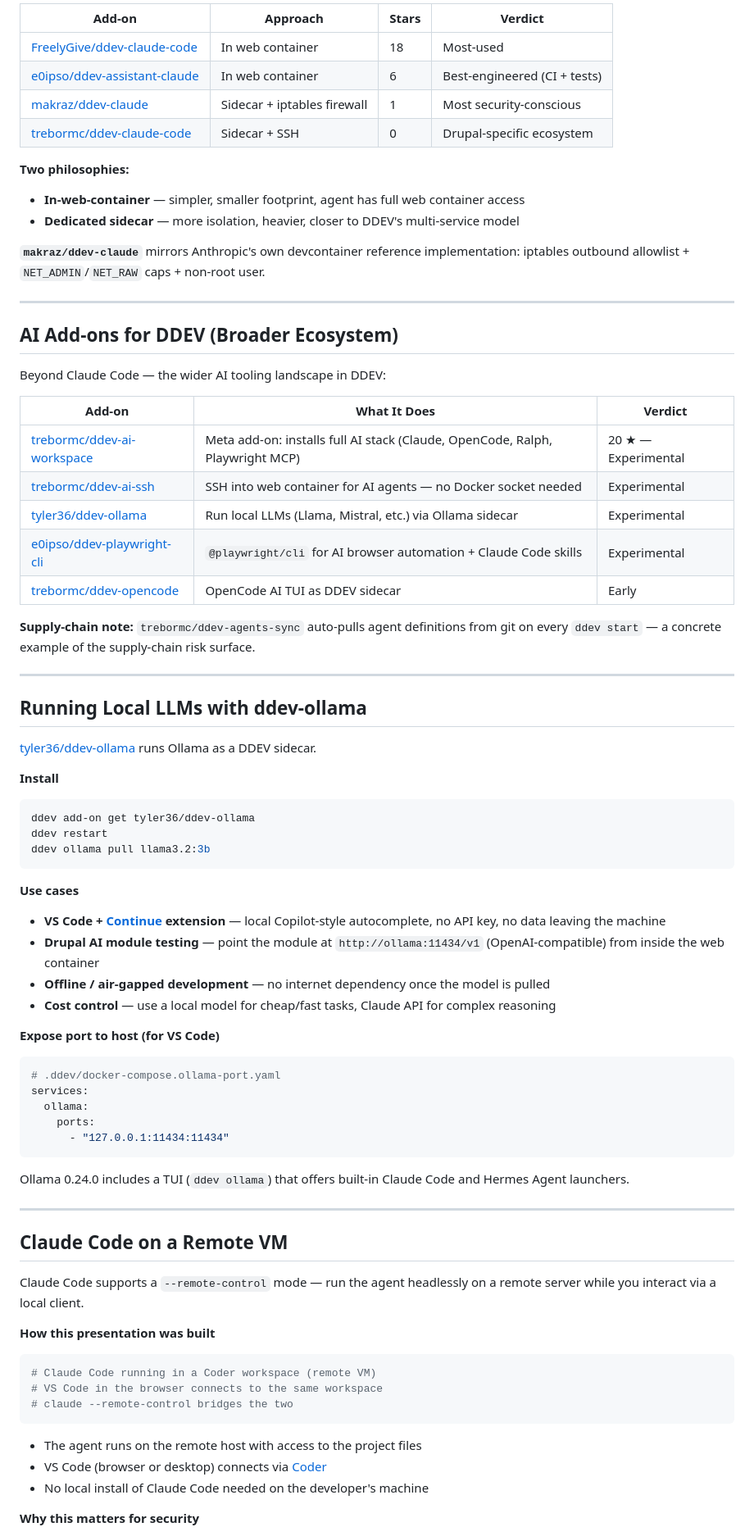
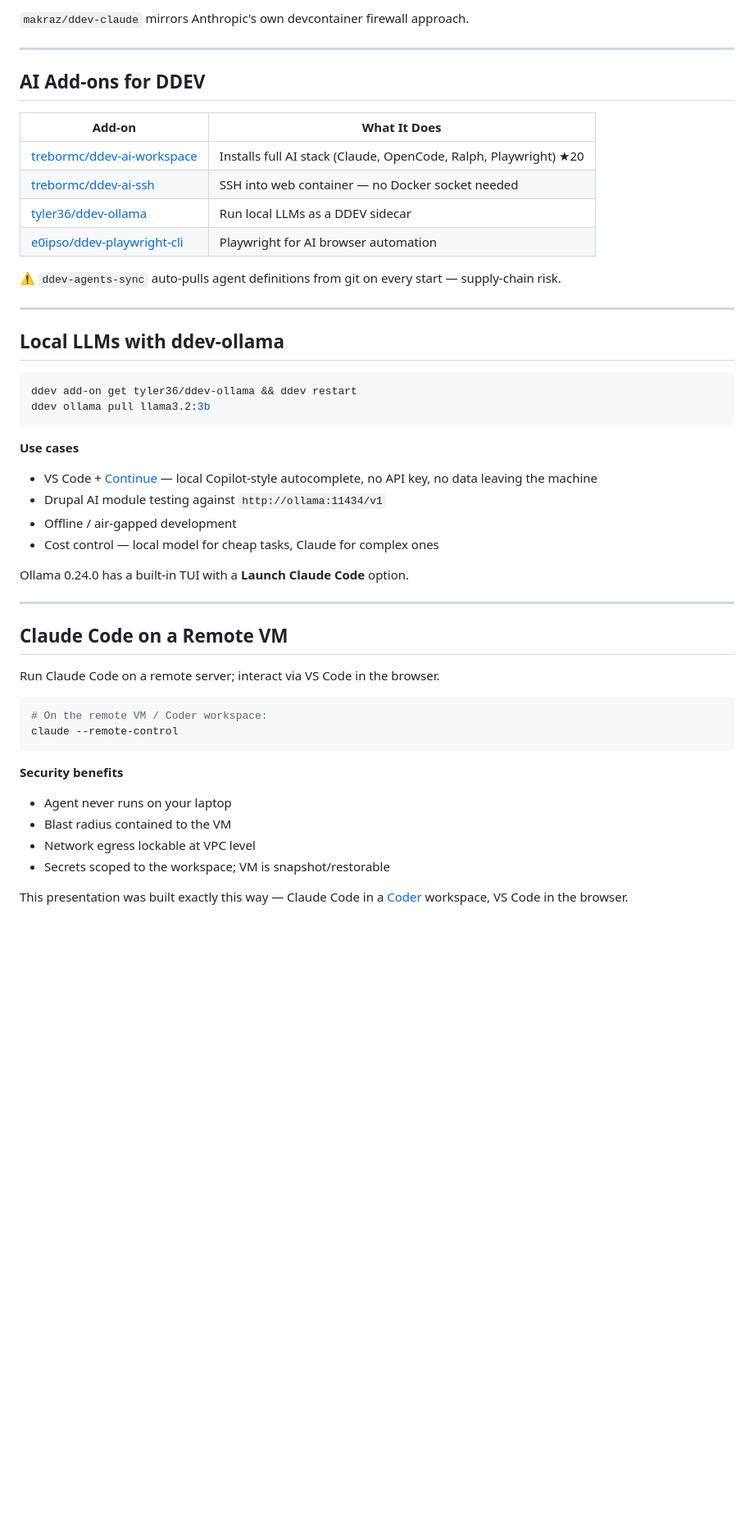
Before and after one commit to rfay/ai-security-notes, a Markdown page: slides/ai-security-notes.md, the part around one of its changes. Shown at 82% size. GitHub-like rendering; blank space fills up the shorter version.

Commit message:
Slim slides: shorten all content, add Luma link to title, split network/filesystem slides
Co-Authored-By: Claude Sonnet 4.6 <noreply@anthropic.com>

````diff
--- a/slides/ai-security-notes.md
+++ b/slides/ai-security-notes.md
@@ -82,82 +85,52 @@ Community add-ons that integrate Claude Code into DDEV projects:
 
-| Add-on | Approach | Stars | Verdict |
-|--------|----------|-------|---------|
-| [FreelyGive/ddev-claude-code](https://github.com/FreelyGive/ddev-claude-code) | In web container | 18 | Most-used |
-| [e0ipso/ddev-assistant-claude](https://github.com/e0ipso/ddev-assistant-claude) | In web container | 6 | Best-engineered (CI + tests) |
-| [makraz/ddev-claude](https://github.com/makraz/ddev-claude) | Sidecar + iptables firewall | 1 | Most security-conscious |
-| [trebormc/ddev-claude-code](https://github.com/trebormc/ddev-claude-code) | Sidecar + SSH | 0 | Drupal-specific ecosystem |
-
-**Two philosophies:**
-* **In-web-container** — simpler, smaller footprint, agent has full web container access
-* **Dedicated sidecar** — more isolation, heavier, closer to DDEV's multi-service model
-
-**`makraz/ddev-claude`** mirrors Anthropic's own devcontainer reference implementation:
-iptables outbound allowlist + `NET_ADMIN`/`NET_RAW` caps + non-root user.
+`makraz/ddev-claude` mirrors Anthropic's own devcontainer firewall approach.
 
 ---
 
-## AI Add-ons for DDEV (Broader Ecosystem)
+## AI Add-ons for DDEV
 
-Beyond Claude Code — the wider AI tooling landscape in DDEV:
+| Add-on | What It Does |
+|--------|--------------|
+| [trebormc/ddev-ai-workspace](https://github.com/trebormc/ddev-ai-workspace) | Installs full AI stack (Claude, OpenCode, Ralph, Playwright) ★20 |
+| [trebormc/ddev-ai-ssh](https://github.com/trebormc/ddev-ai-ssh) | SSH into web container — no Docker socket needed |
+| [tyler36/ddev-ollama](https://github.com/tyler36/ddev-ollama) | Run local LLMs as a DDEV sidecar |
+| [e0ipso/ddev-playwright-cli](https://github.com/e0ipso/ddev-playwright-cli) | Playwright for AI browser automation |
 
-| Add-on | What It Does | Verdict |
-|--------|--------------|---------|
-| [trebormc/ddev-ai-workspace](https://github.com/trebormc/ddev-ai-workspace) | Meta add-on: installs full AI stack (Claude, OpenCode, Ralph, Playwright MCP) | 20 ★ — Experimental |
-| [trebormc/ddev-ai-ssh](https://github.com/trebormc/ddev-ai-ssh) | SSH into web container for AI agents — no Docker socket needed | Experimental |
-| [tyler36/ddev-ollama](https://github.com/tyler36/ddev-ollama) | Run local LLMs (Llama, Mistral, etc.) via Ollama sidecar | Experimental |
-| [e0ipso/ddev-playwright-cli](https://github.com/e0ipso/ddev-playwright-cli) | `@playwright/cli` for AI browser automation + Claude Code skills | Experimental |
-| [trebormc/ddev-opencode](https://github.com/trebormc/ddev-opencode) | OpenCode AI TUI as DDEV sidecar | Early |
-
-**Supply-chain note:** `trebormc/ddev-agents-sync` auto-pulls agent definitions from git on every `ddev start` — a concrete example of the supply-chain risk surface.
+⚠️ `ddev-agents-sync` auto-pulls agent definitions from git on every start — supply-chain risk.
 
 ---
 
-## Running Local LLMs with ddev-ollama
+## Local LLMs with ddev-ollama
 
-[tyler36/ddev-ollama](https://github.com/tyler36/ddev-ollama) runs Ollama as a DDEV sidecar.
-
-**Install**
 ```bash
-ddev add-on get tyler36/ddev-ollama
-ddev restart
+ddev add-on get tyler36/ddev-ollama && ddev restart
 ddev ollama pull llama3.2:3b
 ```
 
 **Use cases**
+* VS Code + [Continue](https://www.continue.dev/) — local Copilot-style autocomplete, no API key, no data leaving the machine
+* Drupal AI module testing against `http://ollama:11434/v1`
+* Offline / air-gapped development
+* Cost control — local model for cheap tasks, Claude for complex ones
 
-* **VS Code + [Continue](https://www.continue.dev/) extension** — local Copilot-style autocomplete, no API key, no data leaving the machine
-* **Drupal AI module testing** — point the module at `http://ollama:11434/v1` (OpenAI-compatible) from inside the web container
-* **Offline / air-gapped development** — no internet dependency once the model is pulled
-* **Cost control** — use a local model for cheap/fast tasks, Claude API for complex reasoning
-
-**Expose port to host (for VS Code)**
-```yaml
-# .ddev/docker-compose.ollama-port.yaml
-services:
-  ollama:
-    ports:
-      - "127.0.0.1:11434:11434"
-```
-
-Ollama 0.24.0 includes a TUI (`ddev ollama`) that offers built-in Claude Code and Hermes Agent launchers.
+Ollama 0.24.0 has a built-in TUI with a **Launch Claude Code** option.
 
 ---
 
 ## Claude Code on a Remote VM
 
-Claude Code supports a `--remote-control` mode — run the agent headlessly on a remote server while you interact via a local client.
-
-**How this presentation was built**
+Run Claude Code on a remote server; interact via VS Code in the browser.
 
 ```bash
-# Claude Code running in a Coder workspace (remote VM)
-# VS Code in the browser connects to the same workspace
-# claude --remote-control bridges the two
+# On the remote VM / Coder workspace:
+claude --remote-control
 ```
 
-* The agent runs on the remote host with access to the project files
-* VS Code (browser or desktop) connects via [Coder](https://coder.com)
-* No local install of Claude Code needed on the developer's machine
+**Security benefits**
+* Agent never runs on your laptop
+* Blast radius contained to the VM
+* Network egress lockable at VPC level
+* Secrets scoped to the workspace; VM is snapshot/restorable
 
-**Why this matters for security**
+This presentation was built exactly this way — Claude Code in a [Coder](https://coder.com) workspace, VS Code in the browser.
 
````
Also changed, not shown: other parts of slides/ai-security-notes.md (+41 -46 lines).
